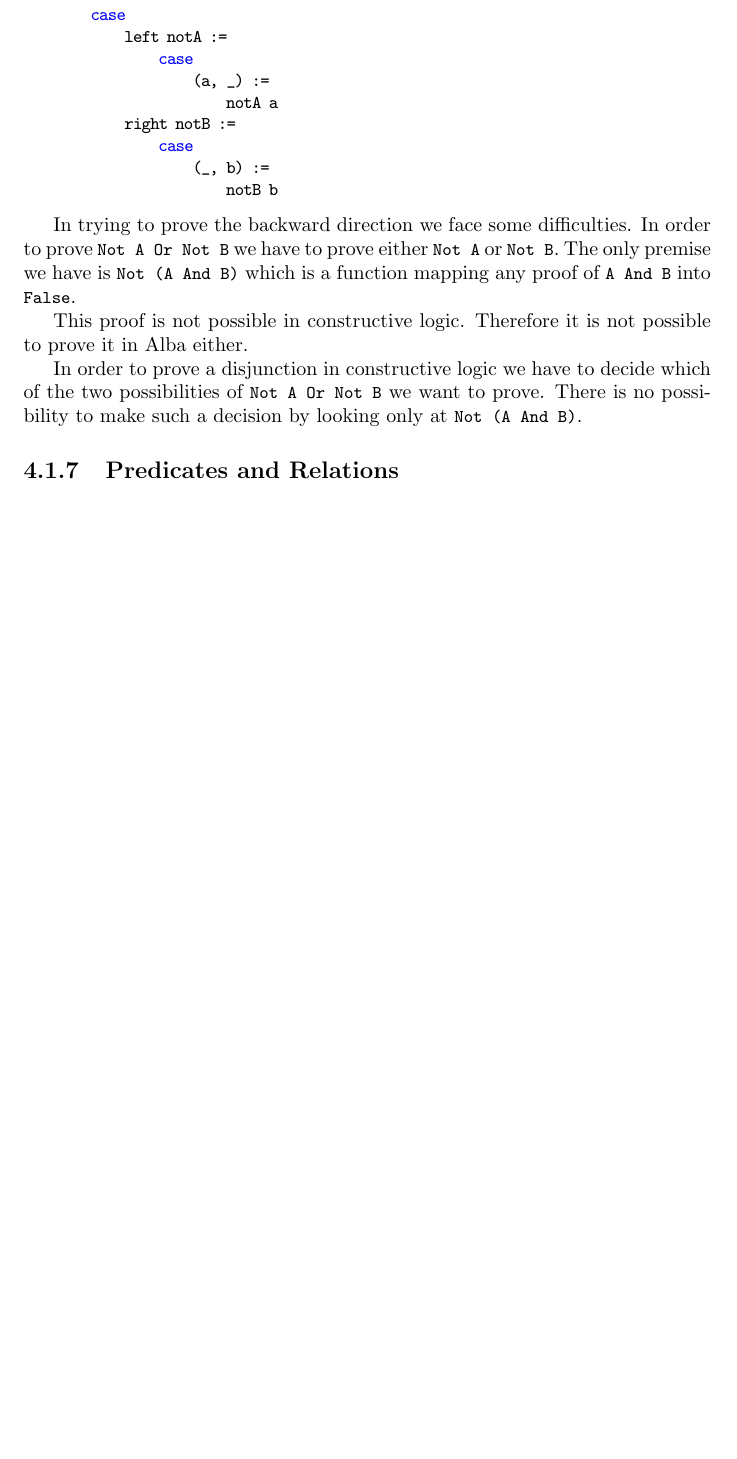
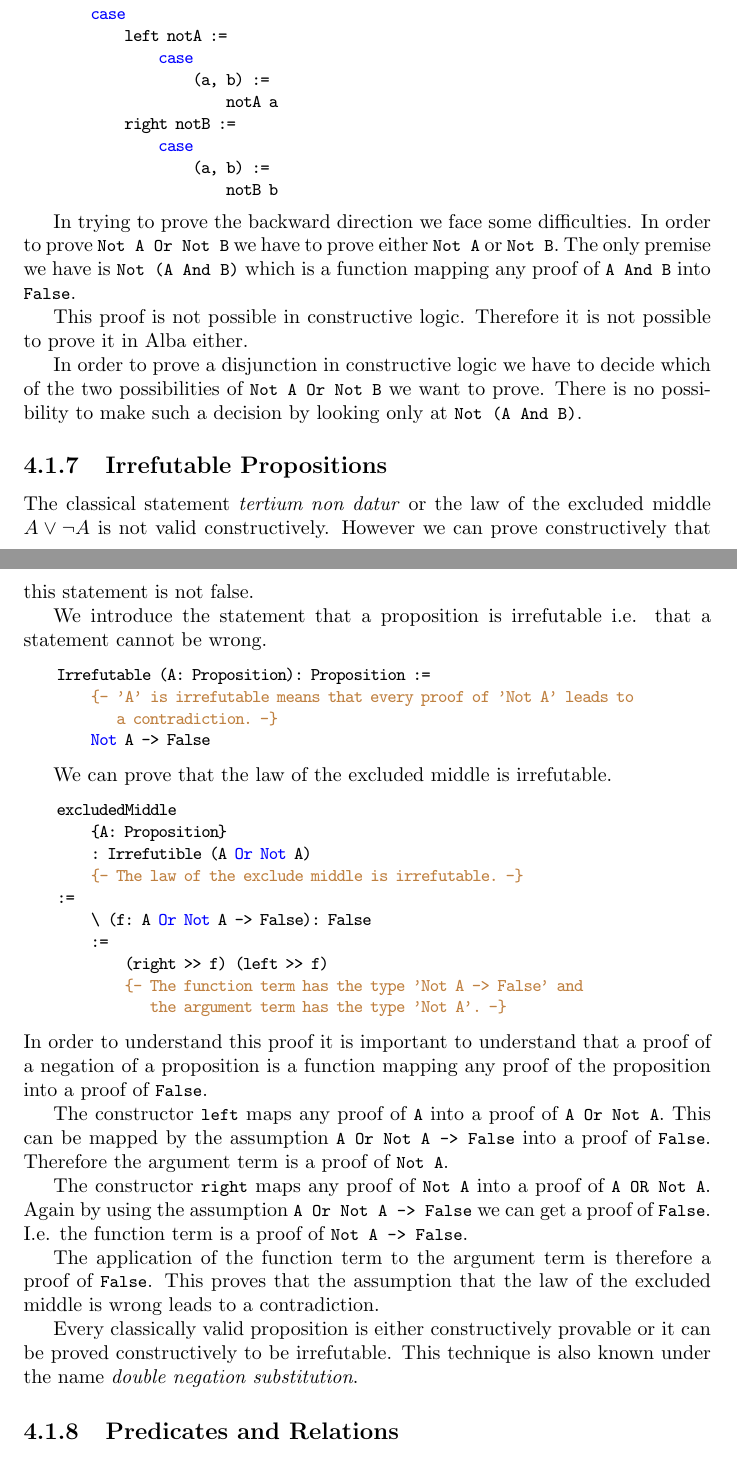
Before and after one commit to hbr/tex_alba_design, a LaTeX thesis (main_alba_design.tex, which reads certprog.tex): part of page 146 of 258 before the commit and two parts of pages 146 and 147 of 259 after it, the two joined at a grey line, cut so that both start at the same text, the shorter picture padded with empty space. Compiled offline with pdfLaTeX.

Commit message:
Added 'Irrefutable Propositions'
	modified:   certprog.tex

```diff
--- a/certprog.tex
+++ b/certprog.tex
@@ -437,11 +437,11 @@ The forward direction can be proved by the function
         case
             left notA :=
                 case
-                    (a, _) :=
+                    (a, b) :=
                         notA a
             right notB :=
                 case
-                    (_, b) :=
+                    (a, b) :=
                         notB b
 \end{alba}
 
@@ -460,6 +460,65 @@ no possibility to make such a decision by looking only at \code{Not (A And
   B)}.
 
 
+
+
+
+
+\subsection{Irrefutable Propositions}
+%------------------------------------
+
+The classical statement \emph{tertium non datur} or the law of the excluded
+middle $A \lor \lnot A$ is not valid constructively. However we can prove
+constructively that this statement is not false.
+
+We introduce the statement that a proposition is irrefutable i.e. that a
+statement cannot be wrong.
+
+\begin{alba}
+    Irrefutable (A: Proposition): Proposition :=
+        {- 'A' is irrefutable means that every proof of 'Not A' leads to
+           a contradiction. -}
+        Not A -> False
+\end{alba}
+
+
+
+We can prove that the law of the excluded middle is irrefutable.
+
+\begin{alba}
+    excludedMiddle
+        {A: Proposition}
+        : Irrefutible (A Or Not A)
+        {- The law of the exclude middle is irrefutable. -}
+    :=
+        \ (f: A Or Not A -> False): False
+        :=
+            (right >> f) (left >> f)
+            {- The function term has the type 'Not A -> False' and
+               the argument term has the type 'Not A'. -}
+\end{alba}
+%
+In order to understand this proof it is important to understand that a proof of
+a negation of a proposition is a function mapping any proof of the proposition
+into a proof of \code{False}.
+
+The constructor \code{left} maps any proof of \code{A} into a proof of \code{A
+Or Not A}. This can be mapped by the assumption \code{A Or Not A -> False} into
+a proof of \code{False}. Therefore the argument term is a proof of \code{Not A}.
+
+The constructor \code{right} maps any proof of \code{Not A} into a proof of
+\code{A OR Not A}. Again by using the assumption \code{A Or Not A -> False} we
+can get a proof of \code{False}. I.e. the function term is a proof of \code{Not
+A -> False}.
+
+The application of the function term to the argument term is therefore a proof
+of \code{False}. This proves that the assumption that the law of the excluded
+middle is wrong leads to a contradiction.
+
+
+Every classically valid proposition is either constructively provable or it can
+be proved constructively to be irrefutable. This technique is also known under
+the name \emph{double negation substitution}.
 
 
 
```
